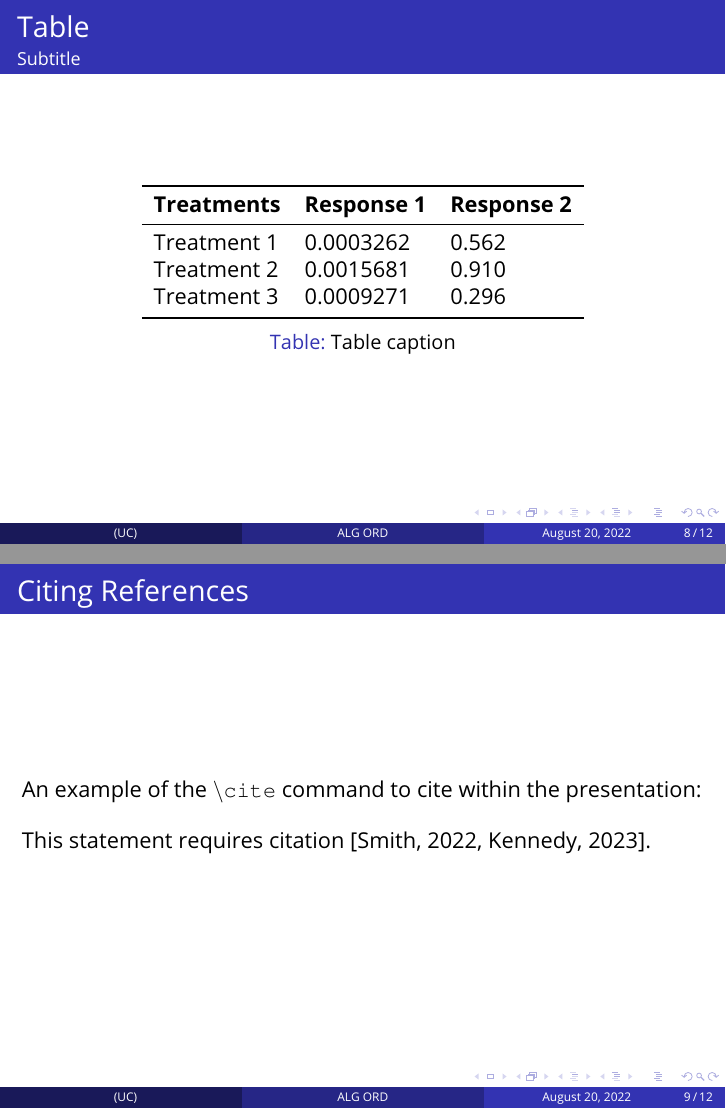
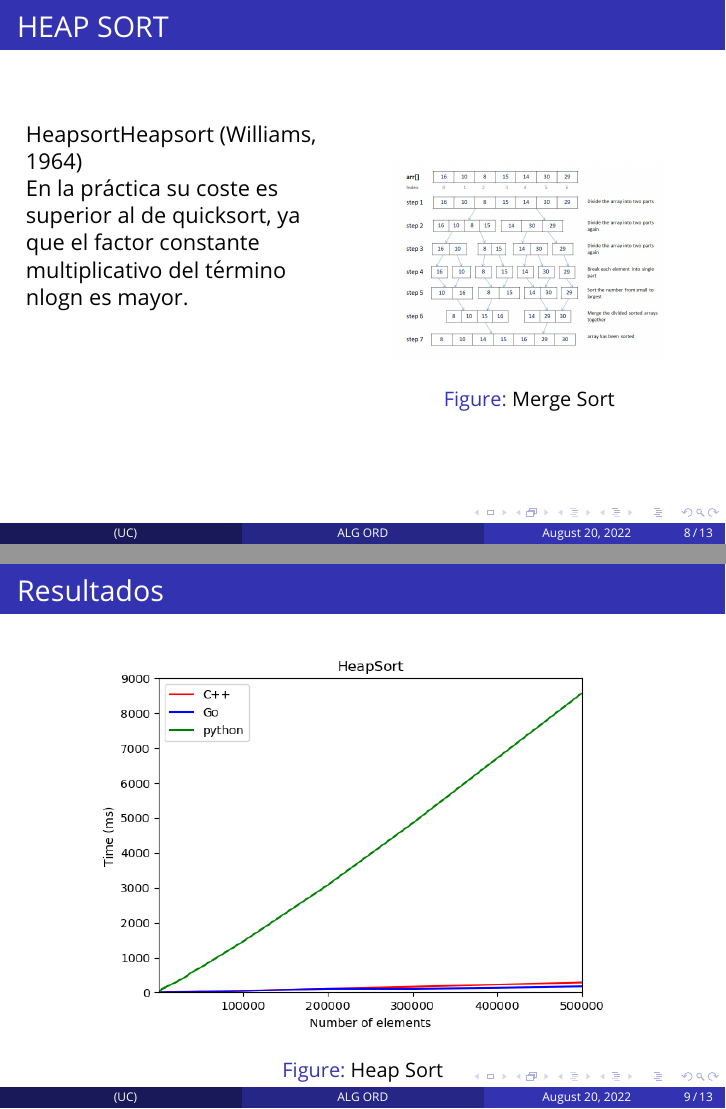
Before and after one commit to hAriasm/AlgoritmoOrdenamiento, LaTeX slides (latex/presentacion_latex/presentacionGrupo2.tex): pages 8 and 9 of 12 before the commit and pages 8 and 9 of 13 after it, joined at a grey line. Compiled offline with pdfLaTeX.

Commit message:
presentacion

```diff
--- a/latex/presentacion_latex/presentacionGrupo2.tex
+++ b/latex/presentacion_latex/presentacionGrupo2.tex
@@ -270,32 +269,37 @@ jperezma@unsa.edu.pe \and  hariasm@unsa.edu.pe}} % Your institution, the optiona
 \end{frame}
 %------------------------------------------------
 
-\section{Table and Figure Examples}
-
-\subsection{Table}
+\subsection{Heap Sort}
 
 \begin{frame}
-	\frametitle{Table}
-	\framesubtitle{Subtitle} % Optional subtitle
+	\frametitle{HEAP SORT}
+    \begin{columns}[t] % The "c" option specifies centered vertical alignment while the "t" option is used for top vertical alignment
+		\begin{column}{0.45\textwidth} % Left column width
+			 HeapsortHeapsort (Williams, 1964)
 
-	\begin{table}
-		\begin{tabular}{l l l}
-			\toprule
-			\textbf{Treatments} & \textbf{Response 1} & \textbf{Response 2}\\
-			\midrule
-			Treatment 1 & 0.0003262 & 0.562 \\
-			Treatment 2 & 0.0015681 & 0.910 \\
-			Treatment 3 & 0.0009271 & 0.296 \\
-			\bottomrule
-		\end{tabular}
-		\caption{Table caption}
-	\end{table}
+        En la práctica su coste es superior al de quicksort, ya que el factor constante multiplicativo del término nlogn es mayor.
+
+		\end{column}
+		\begin{column}{0.5\textwidth} % Right column width
+			\begin{figure}
+		      \includegraphics[width=0.8\linewidth]{mergesort.png}
+		      \caption{Merge Sort}
+	   \end{figure}
+
+		\end{column}
+	\end{columns}
 \end{frame}
 
+\begin{frame}
+	\frametitle{Resultados}
 
+	\begin{figure}
+		\includegraphics[width=0.8\linewidth]{HeapSort_1.png}
+		\caption{Heap Sort}
+	\end{figure}
+\end{frame}
 %------------------------------------------------
 
-\section{Referencing}
+\subsection{Tree Sort}
 
 \begin{frame}
-	\frametitle{Citing References}
@@ -302,2 +316 @@ jperezma@unsa.edu.pe \and  hariasm@unsa.edu.pe}} % Your institution, the optiona
 
-	An example of the \texttt{\textbackslash cite} command to cite within the presentation:
@@ -304,4 +320,4 @@ jperezma@unsa.edu.pe \and  hariasm@unsa.edu.pe}} % Your institution, the optiona
 
-	\bigskip % Vertical whitespace
+\begin{frame}
+	\frametitle{Resultados}
 
-	This statement requires citation \cite{p1,p2}.
```
Also changed, not shown: latex/informe_latex/practica1_grupo2.tex (+2 -2 lines), latex/presentacion_latex/Images/HeapSort_1.png (added), latex/presentacion_latex/Images/treeSort_1.png (added), latex/presentacion_latex/Images/treesorttwo_1.png (added), latex/presentacion_latex/presentacionGrupo2.pdf, latex/presentacion_latex/presentacionGrupo2.tex (58 more changed lines), 7 other files.
